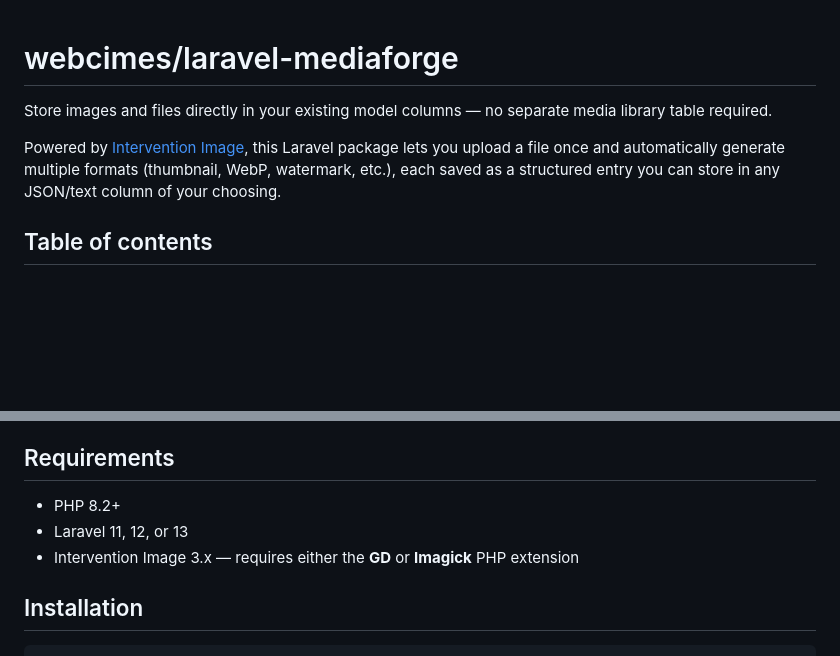
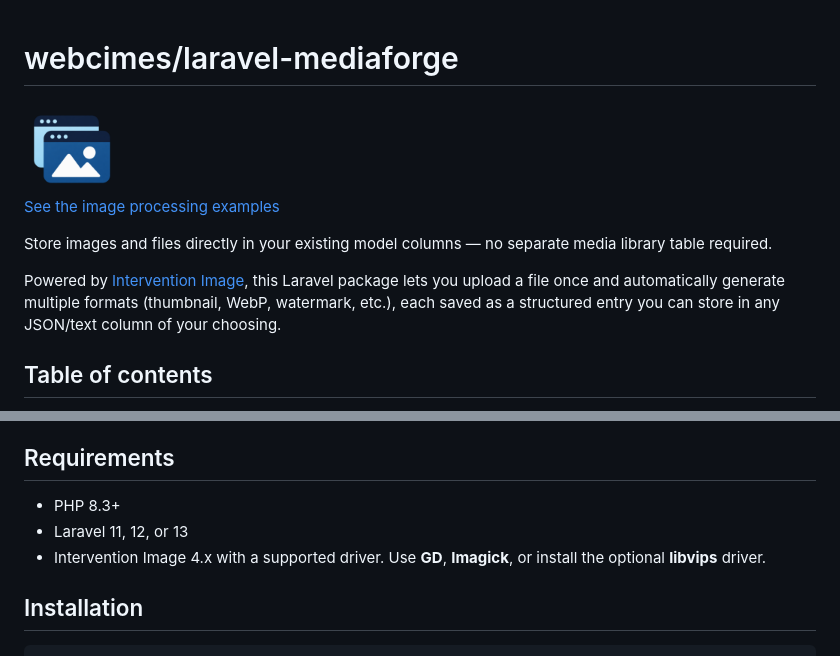
Before and after one commit to WebCimes/laravel-mediaforge, a Markdown page: README.md, 2 parts joined by grey strips. GitHub-like rendering; pictures changed too: demo/laravel-mediaforge-logo.png (added); blank space fills up the shorter version.

Commit message:
docs: show generated image variants in a live example

```diff
--- a/README.md
+++ b/README.md
@@ -1,4 +1,8 @@
 # webcimes/laravel-mediaforge
+
+<img src="./demo/laravel-mediaforge-logo.png" width="96" height="96" alt="Laravel MediaForge logo" />
+
+[See the image processing examples](https://webcimes.github.io/laravel-mediaforge/)
 
 Store images and files directly in your existing model columns — no separate media library table required.
 
@@ -45,9 +49,9 @@ Most media libraries (like Spatie Media Library) introduce a dedicated `media` t
 
 ## Requirements
 
-- PHP 8.2+
+- PHP 8.3+
 - Laravel 11, 12, or 13
-- Intervention Image 3.x — requires either the **GD** or **Imagick** PHP extension
+- Intervention Image 4.x with a supported driver. Use **GD**, **Imagick**, or install the optional **libvips** driver.
 
 ## Installation
 
```
Also changed, not shown: other parts of README.md (+1 -1 lines), demo/original.jpg (added), 5 other files.
